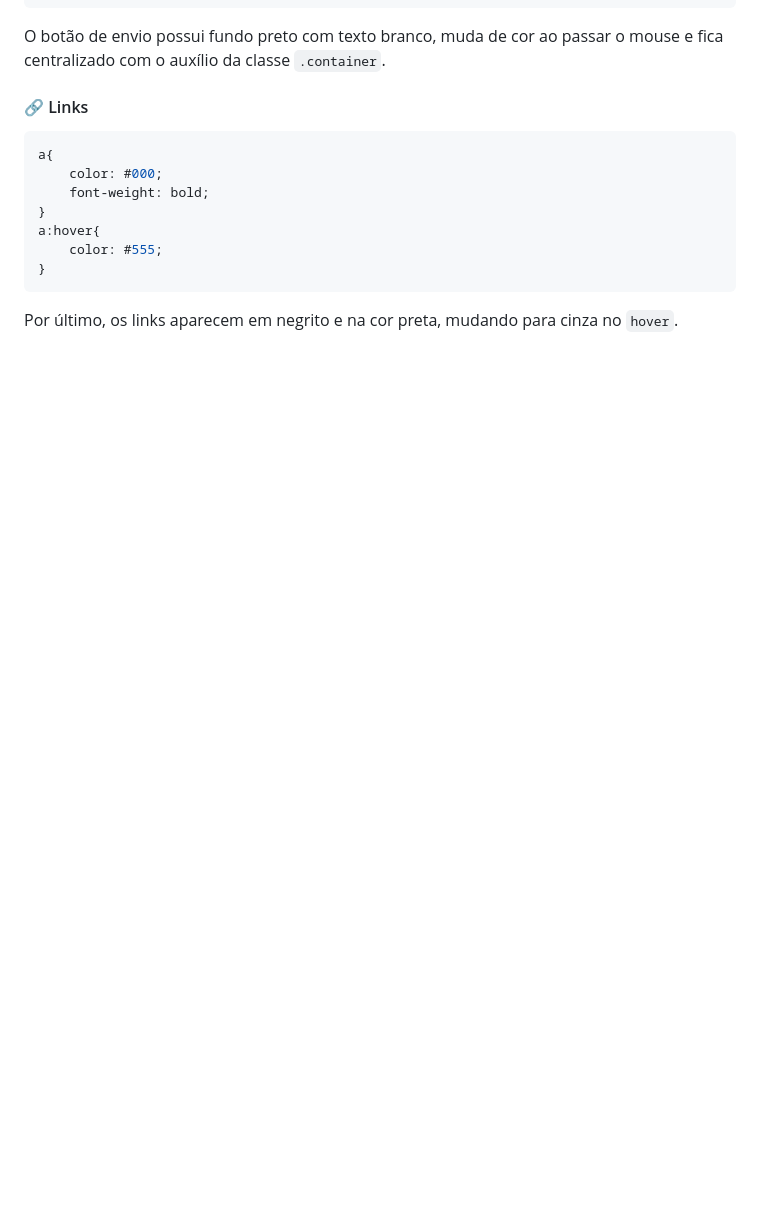
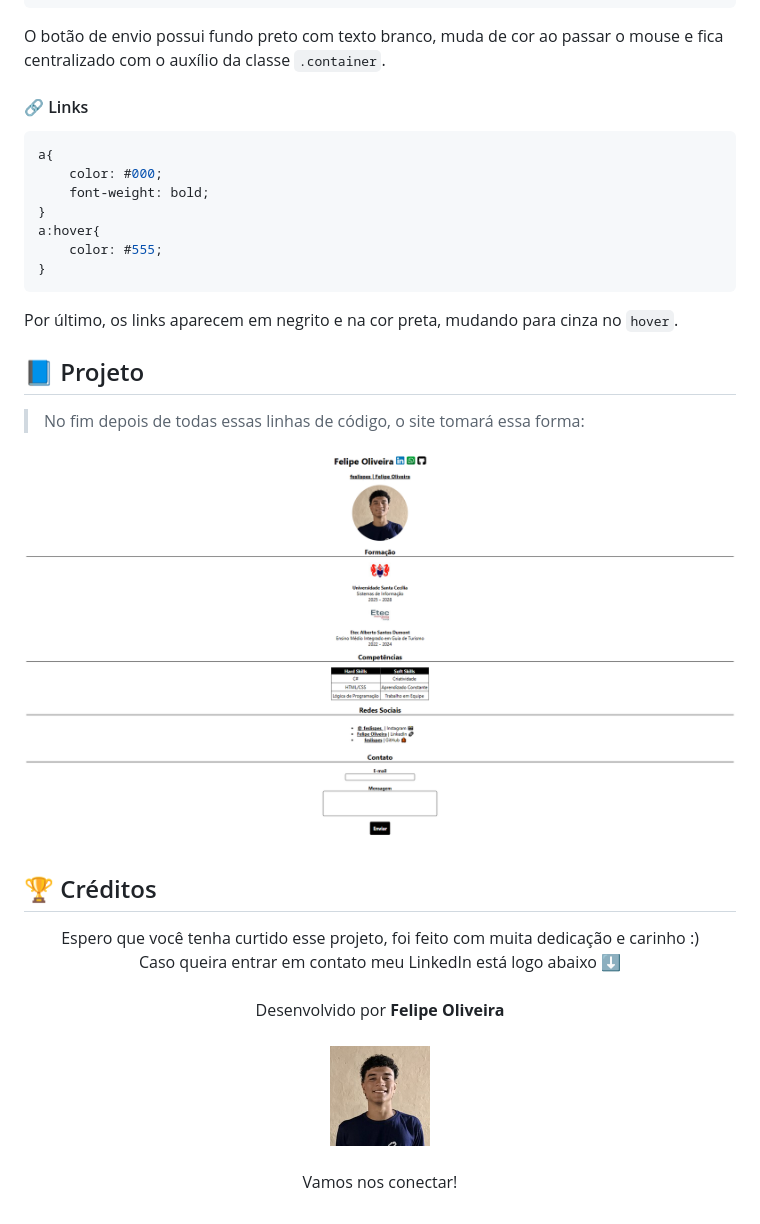
Before and after one commit to feslispes/desafio-front-end, a Markdown page: README.md, the part around the change. Drawn GitHub-style; folded sections open; blank space fills up the shorter version.

```diff
--- a/README.md
+++ b/README.md
@@ -261,3 +261,24 @@ a:hover{
 Por último, os links aparecem em negrito e na cor preta, mudando para cinza no `hover`.
 
 </details>
+
+## 📘 Projeto
+
+> No fim depois de todas essas linhas de código, o site tomará essa forma:
+
+![DesafioFrontEnd](imgs-README/site.PNG)
+
+
+## 🏆 Créditos
+
+<p align="center">
+Espero que você tenha curtido esse projeto, foi feito com muita dedicação e carinho :)
+<br>Caso queira entrar em contato meu LinkedIn está logo abaixo ⬇<br><br>
+  Desenvolvido por <b>Felipe Oliveira</b>
+  <br><br>
+  <a href="https://www.linkedin.com/in/felipe-oliveira-contato/">
+    <img src="imgs/1750198514415.jpg" width="100" alt="Foto de Felipe Oliveira" style="border-radius: 50%;">
+  </a>
+  <br><br>
+  <bg>Vamos nos conectar!</bg>
+</p>
```
